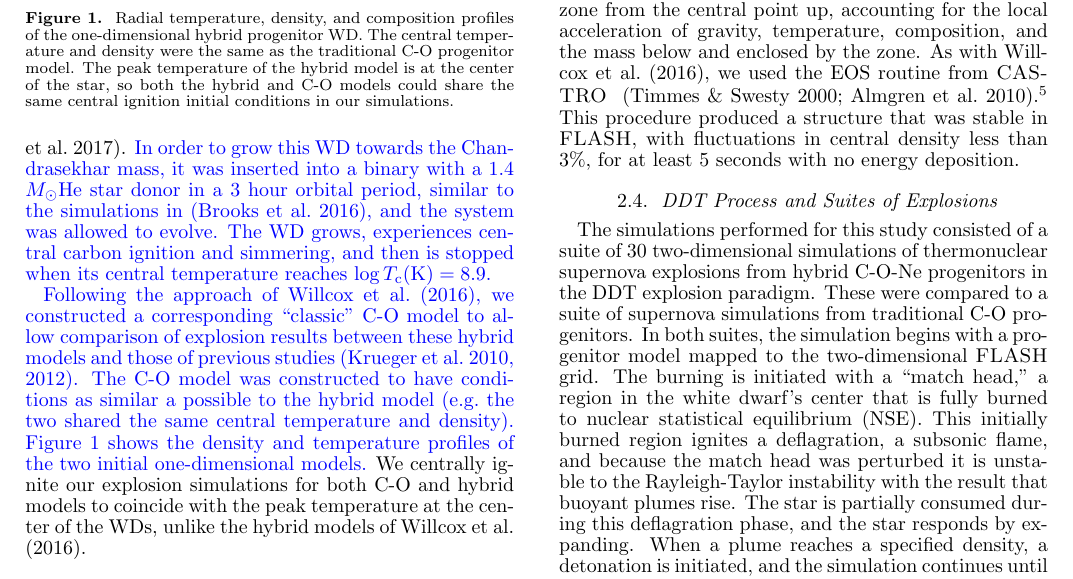
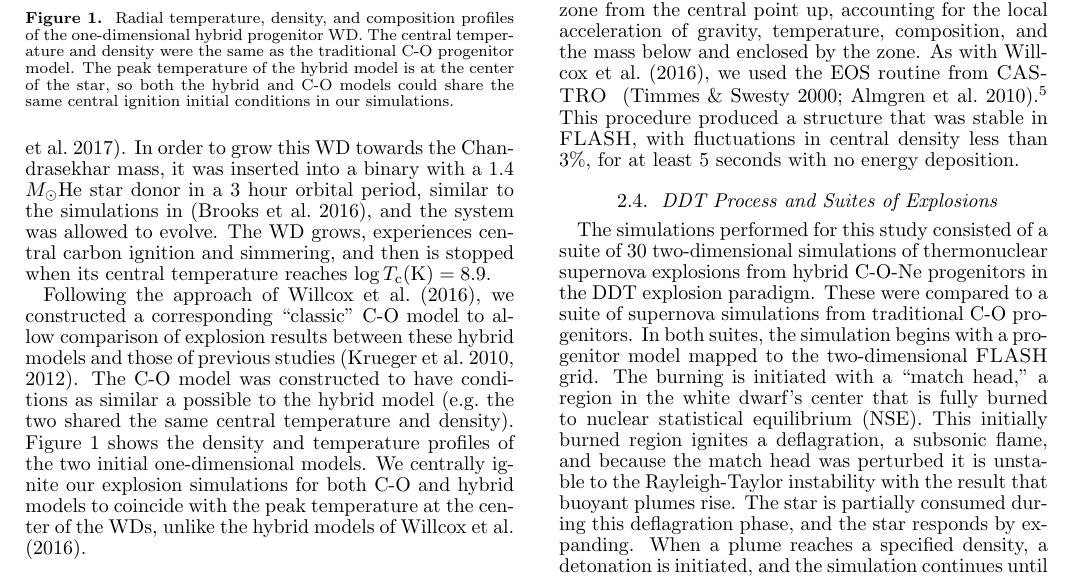
Before and after one commit to Flash-Star/hybrid-paper-brooks, a LaTeX document (paper/ms.tex): part of page 5 of 11, cut so that both start at the same text. Compiled offline with pdfLaTeX; a missing bibliography style is replaced by a similar one.

Commit message:
Took out the blue text

```diff
--- a/paper/ms.tex
+++ b/paper/ms.tex
@@ -623,16 +621,14 @@ included thermohalene mixing during the cooling phase and thus
 had a lower central C fraction than previous hybrid
 models~\citep{brooksetal2017}. We selected the 1.09 \Msun WD model
 with the 0.4 \Msun C/O core from \citep{brooksetal2017}.
-{\color{blue}
 In order to grow this WD towards the Chandrasekhar mass, it was inserted into
 a binary with a 1.4 \Msun He star donor in a 3 hour orbital period, similar to
 the simulations in \citep{brooksetal2016},
 and the system was
 allowed to evolve.  The WD grows, experiences central carbon ignition and
 simmering, and then is stopped when its central temperature reaches
-$\log T_{\rm c}(\Kelvin) = 8.9$.}
+$\log T_{\rm c}(\Kelvin) = 8.9$.
 
-{\color{blue}
 Following the approach of \citet{willcoxetal2016}, we constructed a
 corresponding ``classic'' C-O model to allow comparison of explosion
 results between these hybrid models and those of previous studies
```
Also changed, not shown: paper/ms.tex (8 more changed lines).
